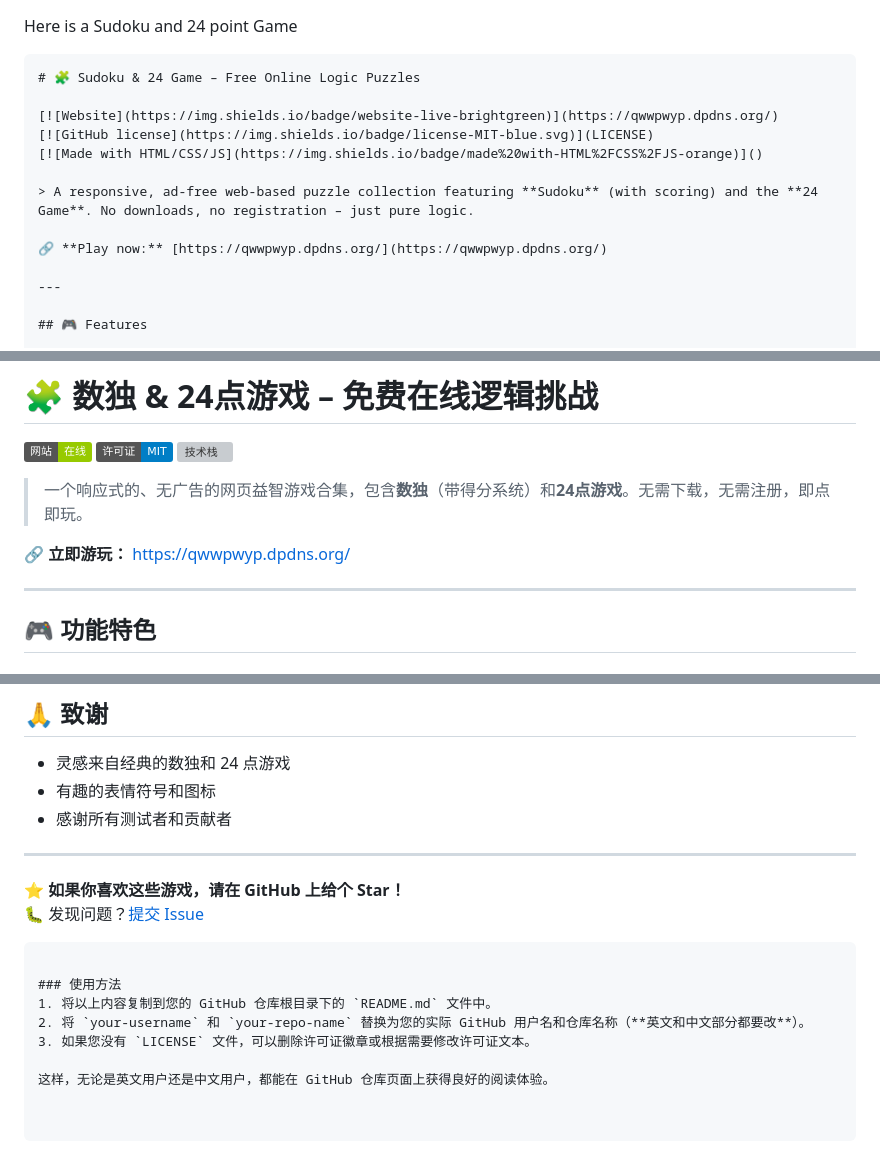
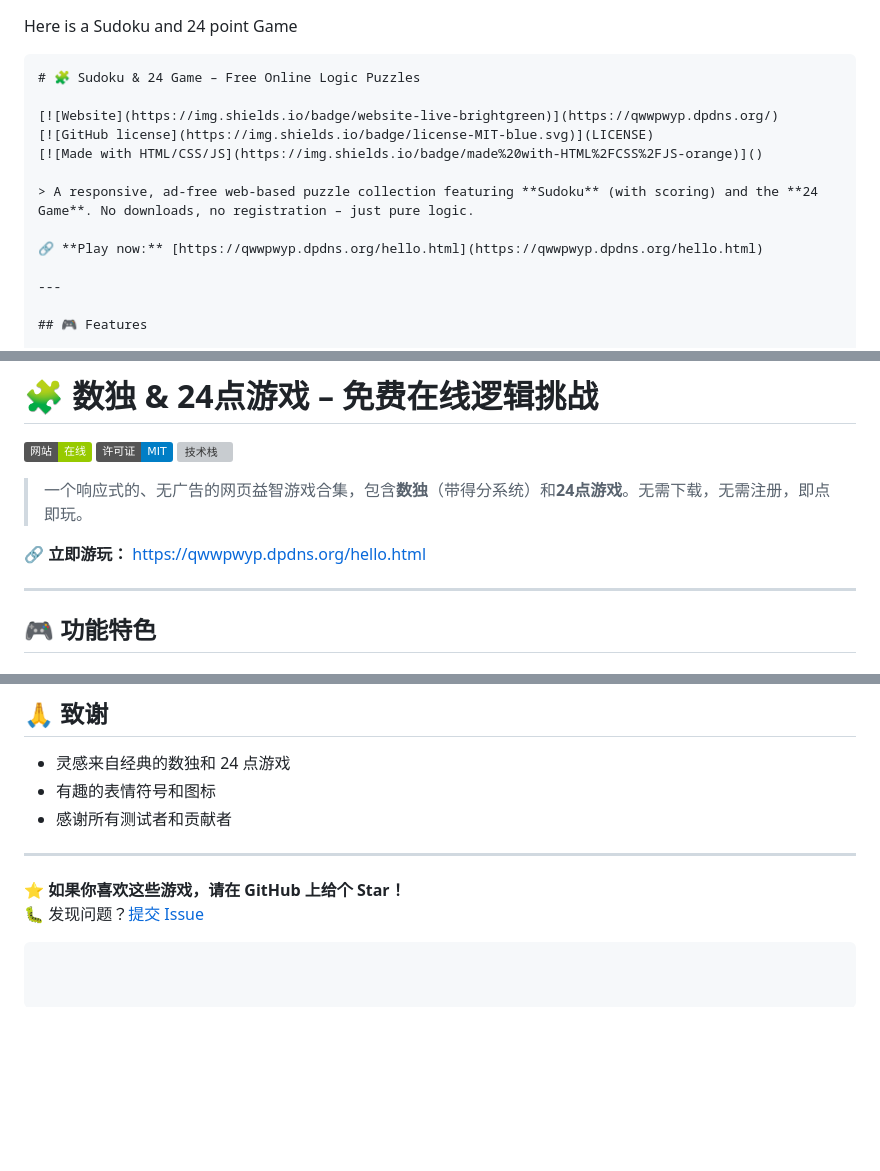
Before and after one commit to K122611/24point, a Markdown page: README.md, 3 parts joined by grey strips. Rendered like a GitHub page; badges without logos; blank space fills up the shorter version; grey boxes are pictures that could not be loaded.

````diff
--- a/README.md
+++ b/README.md
@@ -1,5 +1,4 @@
 Here is a Sudoku and 24 point Game
-
 ```markdown
 # 🧩 Sudoku & 24 Game – Free Online Logic Puzzles
 
@@ -9,7 +8,7 @@ Here is a Sudoku and 24 point Game
 
 > A responsive, ad‑free web‑based puzzle collection featuring **Sudoku** (with scoring) and the **24 Game**. No downloads, no registration – just pure logic.
 
-🔗 **Play now:** [https://qwwpwyp.dpdns.org/](https://qwwpwyp.dpdns.org/)
+🔗 **Play now:** [https://qwwpwyp.dpdns.org/hello.html](https://qwwpwyp.dpdns.org/hello.html)
 
 ---
 
@@ -110,7 +109,7 @@ Distributed under the **MIT License**. See `LICENSE` for more information.
 
 > 一个响应式的、无广告的网页益智游戏合集，包含**数独**（带得分系统）和**24点游戏**。无需下载，无需注册，即点即玩。
 
-🔗 **立即游玩：** [https://qwwpwyp.dpdns.org/](https://qwwpwyp.dpdns.org/)
+🔗 **立即游玩：** [https://qwwpwyp.dpdns.org/hello.html](https://qwwpwyp.dpdns.org/hello.html)
 
 ---
 
@@ -201,10 +200,3 @@ Distributed under the **MIT License**. See `LICENSE` for more information.
 ⭐ **如果你喜欢这些游戏，请在 GitHub 上给个 Star！**
 🐛 发现问题？[提交 Issue](https://github.com/你的用户名/你的仓库名/issues)
 ```
-
-### 使用方法
-1. 将以上内容复制到您的 GitHub 仓库根目录下的 `README.md` 文件中。
-2. 将 `your-username` 和 `your-repo-name` 替换为您的实际 GitHub 用户名和仓库名称（**英文和中文部分都要改**）。
-3. 如果您没有 `LICENSE` 文件，可以删除许可证徽章或根据需要修改许可证文本。
-
-这样，无论是英文用户还是中文用户，都能在 GitHub 仓库页面上获得良好的阅读体验。
````
